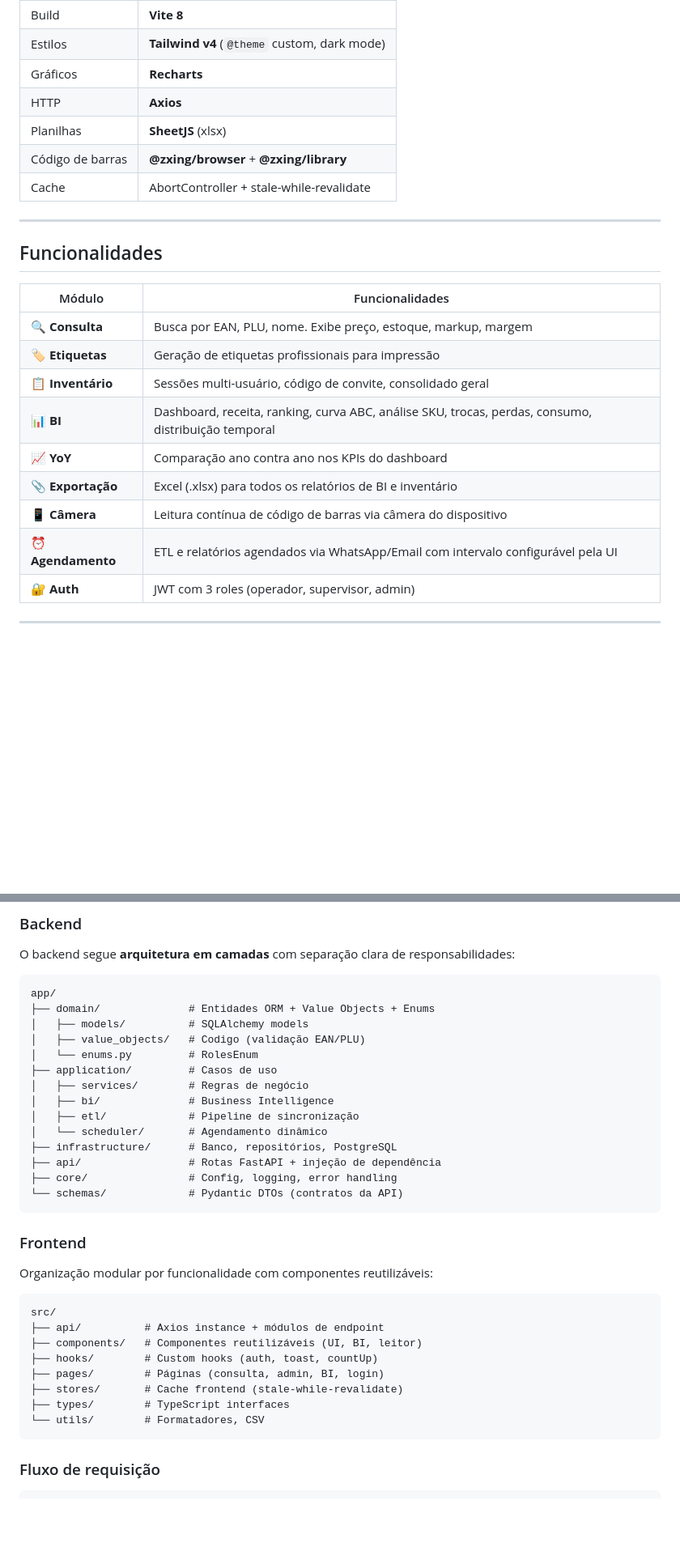
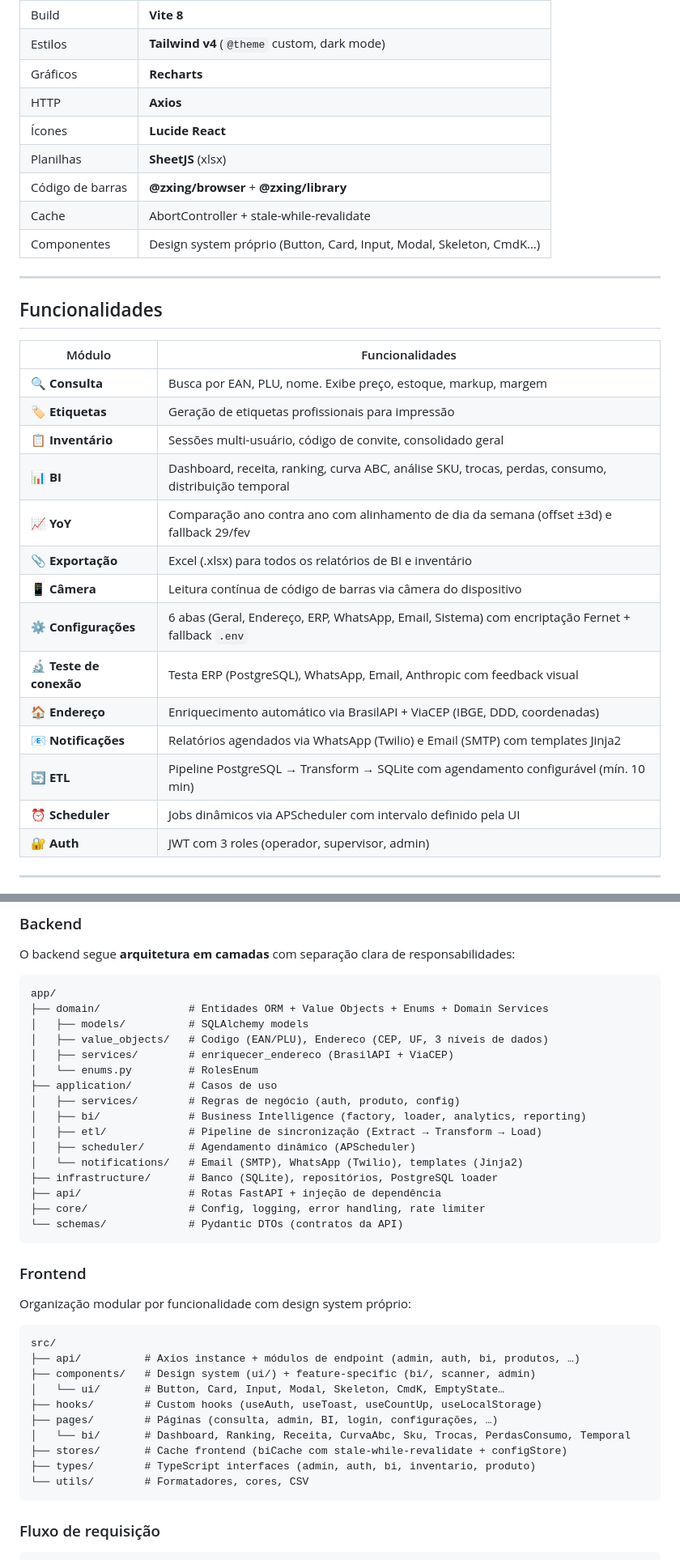
Before and after one commit to PedroLucasSinuso/vitrine, a Markdown page: README.md, 2 parts joined by grey strips. Shown at 81% size. Drawn GitHub-style; blank space fills up the shorter version.

````diff
--- a/README.md
+++ b/README.md
@@ -60,9 +66,11 @@ Além da consulta rápida, oferece:
 | Estilos | **Tailwind v4** (`@theme` custom, dark mode) |
 | Gráficos | **Recharts** |
 | HTTP | **Axios** |
+| Ícones | **Lucide React** |
 | Planilhas | **SheetJS** (xlsx) |
 | Código de barras | **@zxing/browser** + **@zxing/library** |
 | Cache | AbortController + stale-while-revalidate |
+| Componentes | Design system próprio (Button, Card, Input, Modal, Skeleton, CmdK…) |
 
 ---
 
@@ -74,10 +82,15 @@ Além da consulta rápida, oferece:
 | 🏷️ **Etiquetas** | Geração de etiquetas profissionais para impressão |
 | 📋 **Inventário** | Sessões multi-usuário, código de convite, consolidado geral |
 | 📊 **BI** | Dashboard, receita, ranking, curva ABC, análise SKU, trocas, perdas, consumo, distribuição temporal |
-| 📈 **YoY** | Comparação ano contra ano nos KPIs do dashboard |
+| 📈 **YoY** | Comparação ano contra ano com alinhamento de dia da semana (offset ±3d) e fallback 29/fev |
 | 📎 **Exportação** | Excel (.xlsx) para todos os relatórios de BI e inventário |
 | 📱 **Câmera** | Leitura contínua de código de barras via câmera do dispositivo |
-| ⏰ **Agendamento** | ETL e relatórios agendados via WhatsApp/Email com intervalo configurável pela UI |
+| ⚙️ **Configurações** | 6 abas (Geral, Endereço, ERP, WhatsApp, Email, Sistema) com encriptação Fernet + fallback `.env` |
+| 🔬 **Teste de conexão** | Testa ERP (PostgreSQL), WhatsApp, Email, Anthropic com feedback visual |
+| 🏠 **Endereço** | Enriquecimento automático via BrasilAPI + ViaCEP (IBGE, DDD, coordenadas) |
+| 📧 **Notificações** | Relatórios agendados via WhatsApp (Twilio) e Email (SMTP) com templates Jinja2 |
+| 🔄 **ETL** | Pipeline PostgreSQL → Transform → SQLite com agendamento configurável (mín. 10 min) |
+| ⏰ **Scheduler** | Jobs dinâmicos via APScheduler com intervalo definido pela UI |
 | 🔐 **Auth** | JWT com 3 roles (operador, supervisor, admin) |
 
 ---
@@ -112,34 +125,38 @@ O backend segue **arquitetura em camadas** com separação clara de responsabili
 
 ```
 app/
-├── domain/              # Entidades ORM + Value Objects + Enums
+├── domain/              # Entidades ORM + Value Objects + Enums + Domain Services
 │   ├── models/          # SQLAlchemy models
-│   ├── value_objects/   # Codigo (validação EAN/PLU)
+│   ├── value_objects/   # Codigo (EAN/PLU), Endereco (CEP, UF, 3 níveis de dados)
+│   ├── services/        # enriquecer_endereco (BrasilAPI + ViaCEP)
 │   └── enums.py         # RolesEnum
 ├── application/         # Casos de uso
-│   ├── services/        # Regras de negócio
-│   ├── bi/              # Business Intelligence
-│   ├── etl/             # Pipeline de sincronização
-│   └── scheduler/       # Agendamento dinâmico
-├── infrastructure/      # Banco, repositórios, PostgreSQL
+│   ├── services/        # Regras de negócio (auth, produto, config)
+│   ├── bi/              # Business Intelligence (factory, loader, analytics, reporting)
+│   ├── etl/             # Pipeline de sincronização (Extract → Transform → Load)
+│   ├── scheduler/       # Agendamento dinâmico (APScheduler)
+│   └── notifications/   # Email (SMTP), WhatsApp (Twilio), templates (Jinja2)
+├── infrastructure/      # Banco (SQLite), repositórios, PostgreSQL loader
 ├── api/                 # Rotas FastAPI + injeção de dependência
-├── core/                # Config, logging, error handling
+├── core/                # Config, logging, error handling, rate limiter
 └── schemas/             # Pydantic DTOs (contratos da API)
 ```
 
 ### Frontend
 
-Organização modular por funcionalidade com componentes reutilizáveis:
+Organização modular por funcionalidade com design system próprio:
 
 ```
 src/
-├── api/          # Axios instance + módulos de endpoint
-├── components/   # Componentes reutilizáveis (UI, BI, leitor)
-├── hooks/        # Custom hooks (auth, toast, countUp)
-├── pages/        # Páginas (consulta, admin, BI, login)
-├── stores/       # Cache frontend (stale-while-revalidate)
-├── types/        # TypeScript interfaces
-└── utils/        # Formatadores, CSV
+├── api/          # Axios instance + módulos de endpoint (admin, auth, bi, produtos, …)
+├── components/   # Design system (ui/) + feature-specific (bi/, scanner, admin)
+│   └── ui/       # Button, Card, Input, Modal, Skeleton, CmdK, EmptyState…
+├── hooks/        # Custom hooks (useAuth, useToast, useCountUp, useLocalStorage)
+├── pages/        # Páginas (consulta, admin, BI, login, configurações, …)
+│   └── bi/       # Dashboard, Ranking, Receita, CurvaAbc, Sku, Trocas, PerdasConsumo, Temporal
+├── stores/       # Cache frontend (biCache com stale-while-revalidate + configStore)
+├── types/        # TypeScript interfaces (admin, auth, bi, inventario, produto)
+└── utils/        # Formatadores, cores, CSV
 ```
 
 ### Fluxo de requisição
````
Also changed, not shown: other parts of README.md (+33 -4 lines).
